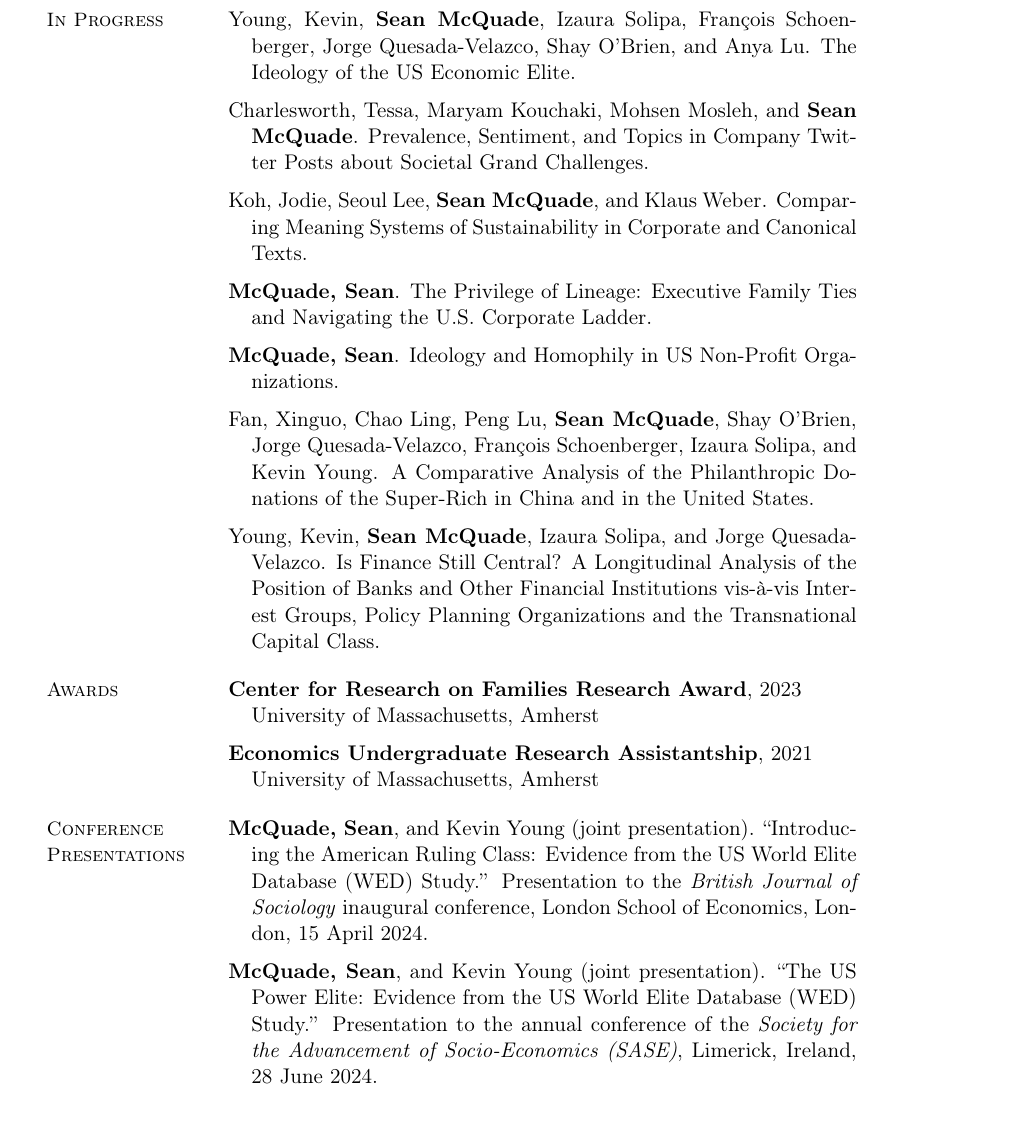
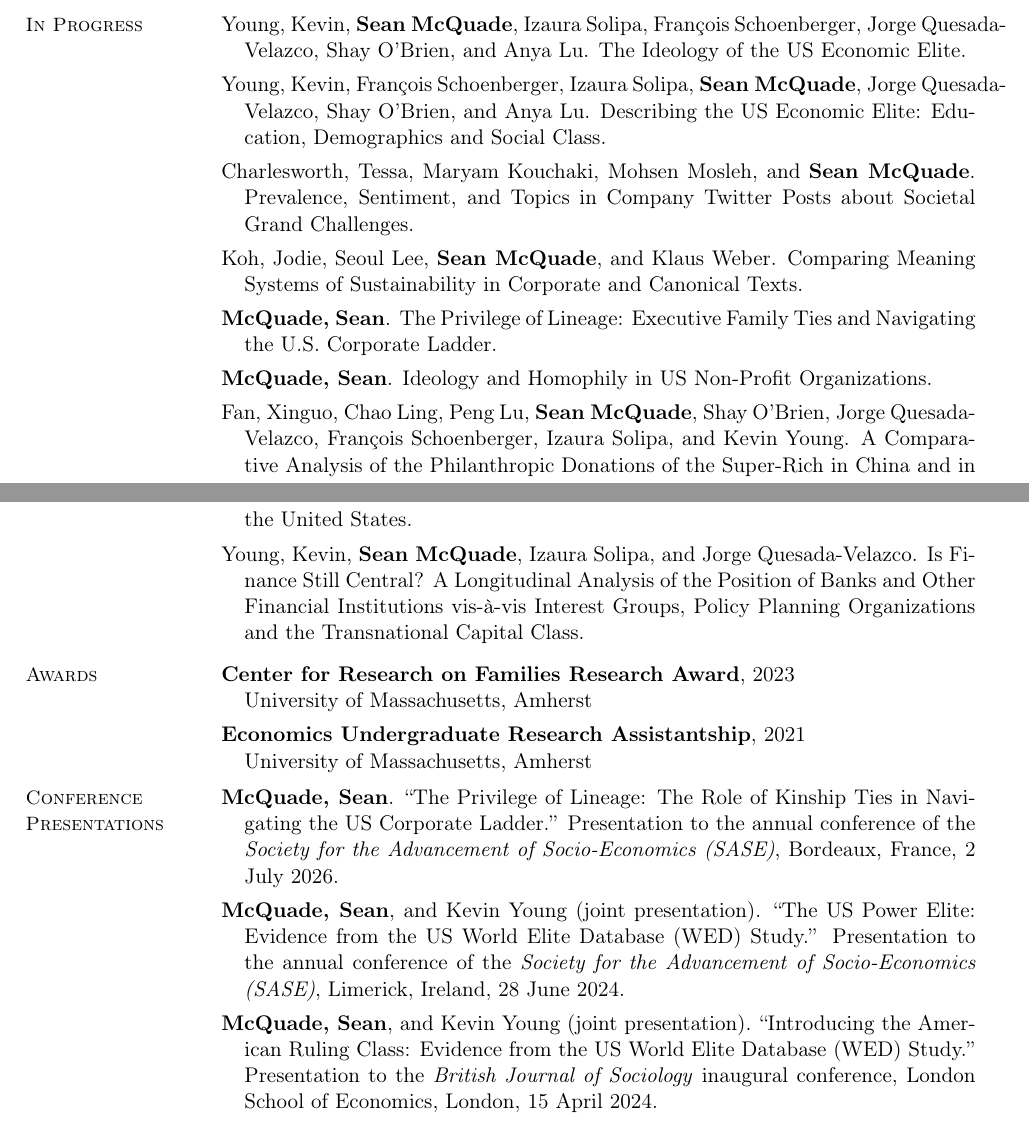
Before and after one commit to mcquadesean/mcquadesean.github.io, a LaTeX CV (cv/cv.tex): part of page 2 of 3 before the commit and two parts of pages 1 and 2 of 2 after it, the two joined at a grey line, cut so that both start at the same text. Compiled offline with pdfLaTeX.

Commit message:
Add "Describing the US Economic Elite" to in-progress work
Adds the paper to the CV's In Progress section and the site's
in-progress list. Also lands the previously uncommitted CV layout
rework: tighter margins, a page-breakable \cvsectionflow macro for
long sections, and the footer date bumped to August 2026.

Co-Authored-By: Claude Opus 5 <noreply@anthropic.com>

```diff
--- a/cv/cv.tex
+++ b/cv/cv.tex
@@ -1,15 +1,14 @@
 \documentclass[11pt]{article}
 
-\usepackage[margin=1in, left=1in, right=1in]{geometry}
-\usepackage{hyperref}
+\usepackage[margin=0.85in, left=0.85in, right=0.85in]{geometry}
+\usepackage[hidelinks]{hyperref}
 \usepackage[utf8]{inputenc}
 \usepackage[T1]{fontenc}
-\usepackage{hanging}
 \usepackage{fancyhdr}
 
 \fancypagestyle{plain}{%
   \fancyhf{}%
-  \fancyfoot[R]{\small Updated March 2026}%
+  \fancyfoot[R]{\small Updated August 2026}%
   \fancyfoot[C]{\thepage}%
   \renewcommand{\headrulewidth}{0pt}%
   \renewcommand{\footrulewidth}{0pt}%
@@ -88,59 +103,39 @@ B\"uhlmann, Felix. \textit{et al.} (2025). Varieties of Economic Elites? Prelimi
-\vspace{-6pt}
-\cvsection{In Progress}
-\begin{hangparas}{12pt}{1}
+\cvsectionflow{In Progress}
+\bibfirst
 Young, Kevin, \textbf{Sean McQuade}, Izaura Solipa, Fran\c{c}ois Schoenberger, Jorge Quesada-Velazco, Shay O'Brien, and Anya Lu. The Ideology of the US Economic Elite.
-\end{hangparas}
-
-\begin{hangparas}{12pt}{1}
-\vspace{6pt}
+\bibnext
+Young, Kevin, Fran\c{c}ois Schoenberger, Izaura Solipa, \textbf{Sean McQuade}, Jorge Quesada-Velazco, Shay O'Brien, and Anya Lu. Describing the US Economic Elite: Education, Demographics and Social Class.
+\bibnext
 Charlesworth, Tessa, Maryam Kouchaki, Mohsen Mosleh, and \textbf{Sean McQuade}. Prevalence, Sentiment, and Topics in Company Twitter Posts about Societal Grand Challenges.
-\end{hangparas}
-
-\begin{hangparas}{12pt}{1}
-\vspace{6pt}
+\bibnext
 Koh, Jodie, Seoul Lee, \textbf{Sean McQuade}, and Klaus Weber. Comparing Meaning Systems of Sustainability in Corporate and Canonical Texts.
-\end{hangparas}
-
-\begin{hangparas}{12pt}{1}
-\vspace{6pt}
+\bibnext
 \textbf{McQuade, Sean}. The Privilege of Lineage: Executive Family Ties and Navigating the U.S.\ Corporate Ladder.
-\end{hangparas}
-
-\begin{hangparas}{12pt}{1}
-\vspace{6pt}
+\bibnext
 \textbf{McQuade, Sean}. Ideology and Homophily in US Non-Profit Organizations.
-\end{hangparas}
-
-\begin{hangparas}{12pt}{1}
-\vspace{6pt}
+\bibnext
 Fan, Xinguo, Chao Ling, Peng Lu, \textbf{Sean McQuade}, Shay O'Brien, Jorge Quesada-Velazco, Fran\c{c}ois Schoenberger, Izaura Solipa, and Kevin Young. A Comparative Analysis of the Philanthropic Donations of the Super-Rich in China and in the United States.
-\end{hangparas}
-
-\begin{hangparas}{12pt}{1}
-\vspace{6pt}
+\bibnext
 Young, Kevin, \textbf{Sean McQuade}, Izaura Solipa, and Jorge Quesada-Velazco. Is Finance Still Central? A Longitudinal Analysis of the Position of Banks and Other Financial Institutions vis-\`a-vis Interest Groups, Policy Planning Organizations and the Transnational Capital Class.
-\end{hangparas}
-\cvend
+\cvendflow
 
 \cvsection{Awards}
 \textbf{Center for Research on Families Research Award}, 2023\\
 \hspace*{12pt}University of Massachusetts, Amherst
 
-\vspace{6pt}
+\vspace{4pt}
 \textbf{Economics Undergraduate Research Assistantship}, 2021\\
 \hspace*{12pt}University of Massachusetts, Amherst
 \cvend
 
-\cvsection{Conference\\Presentations}
-\begin{hangparas}{12pt}{1}
+\cvsectionflow{Conference\\Presentations}
+\bibfirst
+\textbf{McQuade, Sean}. ``The Privilege of Lineage: The Role of Kinship Ties in Navigating the US Corporate Ladder.'' Presentation to the annual conference of the \textit{Society for the Advancement of Socio-Economics (SASE)}, Bordeaux, France, 2 July 2026.
+\bibnext
+\textbf{McQuade, Sean}, and Kevin Young (joint presentation). ``The US Power Elite: Evidence from the US World Elite Database (WED) Study.'' Presentation to the annual conference of the \textit{Society for the Advancement of Socio-Economics (SASE)}, Limerick, Ireland, 28 June 2024.
+\bibnext
 \textbf{McQuade, Sean}, and Kevin Young (joint presentation). ``Introducing the American Ruling Class: Evidence from the US World Elite Database (WED) Study.'' Presentation to the \textit{British Journal of Sociology} inaugural conference, London School of Economics, London, 15 April 2024.
-\end{hangparas}
-
-\begin{hangparas}{12pt}{1}
-\vspace{6pt}
-\textbf{McQuade, Sean}, and Kevin Young (joint presentation). ``The US Power Elite: Evidence from the US World Elite Database (WED) Study.'' Presentation to the annual conference of the \textit{Society for the Advancement of Socio-Economics (SASE)}, Limerick, Ireland, 28 June 2024.
-\end{hangparas}
-\cvend
+\cvendflow
 
 \cvsection{Other\\Experience}
 \textbf{Cornerstone Research}, Chicago, IL (2024--2025)\\
```
Also changed, not shown: assets/cv.pdf, cv/cv.tex (62 more changed lines), 1 other file.
